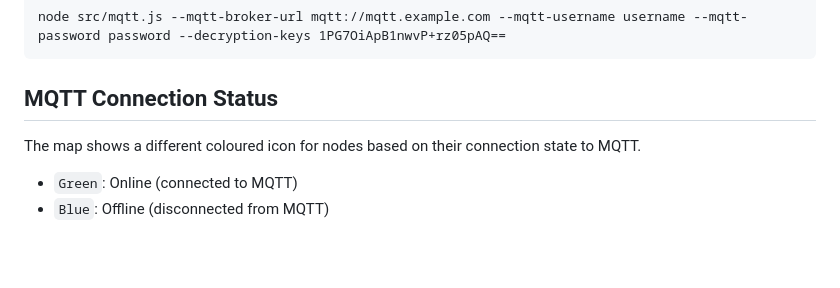
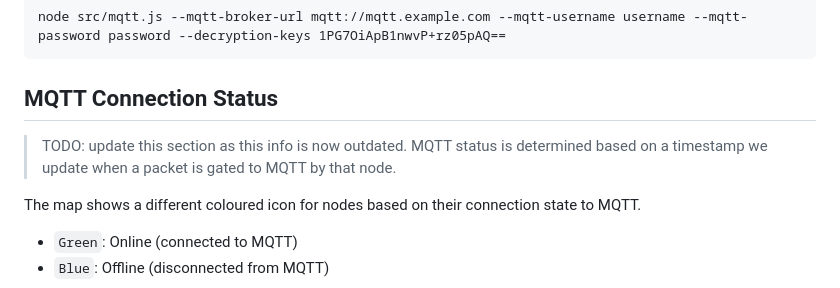
Before and after one commit to liamcottle/meshtastic-map, a Markdown page: README.md, the part around the change. Rendered like a GitHub page; blank space fills up the shorter version.

Commit message:
add todo

```diff
--- a/README.md
+++ b/README.md
@@ -157,6 +157,8 @@ node src/mqtt.js --mqtt-broker-url mqtt://mqtt.example.com --mqtt-username usern
 
 ## MQTT Connection Status
 
+> TODO: update this section as this info is now outdated. MQTT status is determined based on a timestamp we update when a packet is gated to MQTT by that node.
+
 The map shows a different coloured icon for nodes based on their connection state to MQTT.
 
 - `Green`: Online (connected to MQTT)
```
